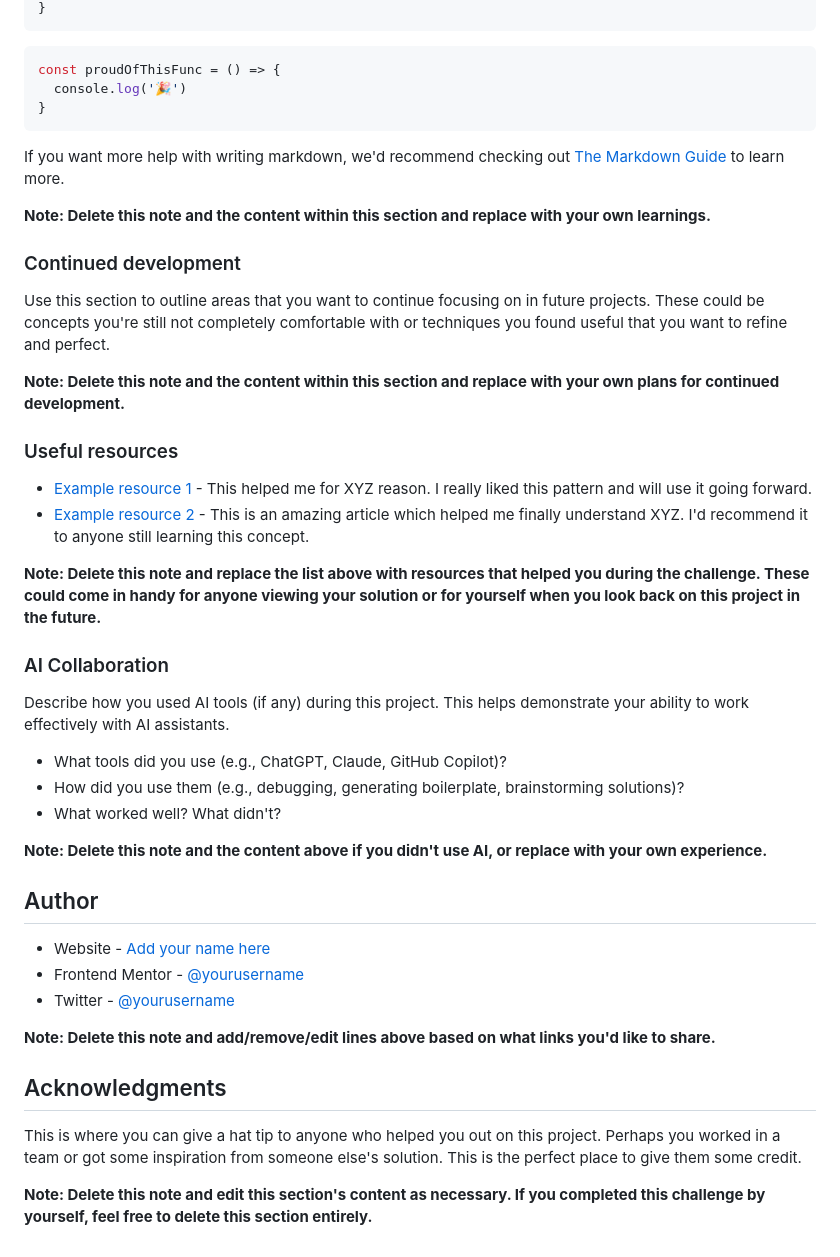
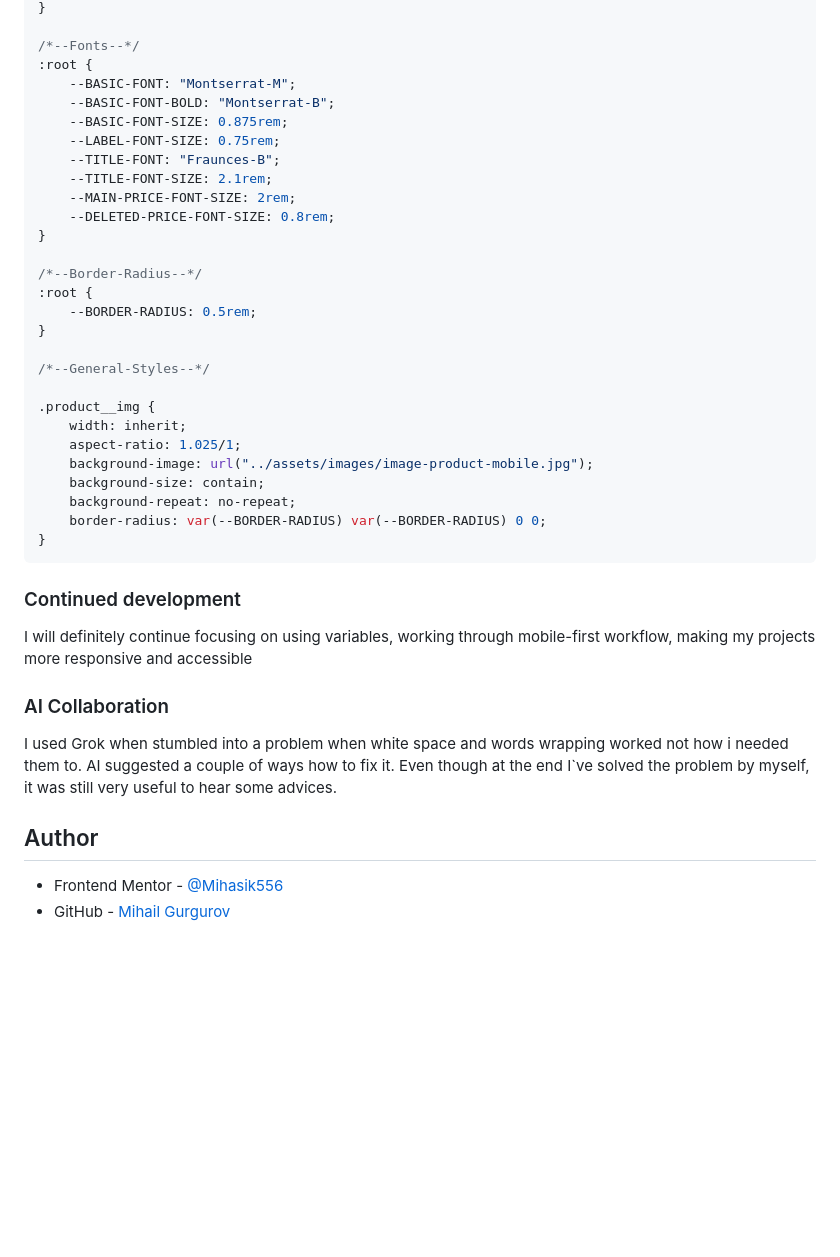
Before and after one commit to Mihasik556/Product-preview-card-component, a Markdown page: README-template.md, the part around the change printed below. Drawn GitHub-style; blank space fills up the shorter version.

````diff
--- a/README-template.md
+++ b/README-template.md
@@ -75,48 +67,43 @@ To see how you can add code snippets, see below:
 }
-```
-```js
-const proudOfThisFunc = () => {
-  console.log('🎉')
+
+/*--Fonts--*/
+:root {
+    --BASIC-FONT: "Montserrat-M";
+    --BASIC-FONT-BOLD: "Montserrat-B";
+    --BASIC-FONT-SIZE: 0.875rem;
+    --LABEL-FONT-SIZE: 0.75rem;
+    --TITLE-FONT: "Fraunces-B";
+    --TITLE-FONT-SIZE: 2.1rem;
+    --MAIN-PRICE-FONT-SIZE: 2rem;
+    --DELETED-PRICE-FONT-SIZE: 0.8rem;
+}
+
+/*--Border-Radius--*/
+:root {
+    --BORDER-RADIUS: 0.5rem;
+}
+
+/*--General-Styles--*/
+
+.product__img {
+    width: inherit;
+    aspect-ratio: 1.025/1;
+    background-image: url("../assets/images/image-product-mobile.jpg");
+    background-size: contain;
+    background-repeat: no-repeat;
+    border-radius: var(--BORDER-RADIUS) var(--BORDER-RADIUS) 0 0;
 }
 ```
 
-If you want more help with writing markdown, we'd recommend checking out [The Markdown Guide](https://www.markdownguide.org/) to learn more.
-
-**Note: Delete this note and the content within this section and replace with your own learnings.**
-
 ### Continued development
 
-Use this section to outline areas that you want to continue focusing on in future projects. These could be concepts you're still not completely comfortable with or techniques you found useful that you want to refine and perfect.
-
-**Note: Delete this note and the content within this section and replace with your own plans for continued development.**
-
-### Useful resources
-
-- [Example resource 1](https://www.example.com) - This helped me for XYZ reason. I really liked this pattern and will use it going forward.
-- [Example resource 2](https://www.example.com) - This is an amazing article which helped me finally understand XYZ. I'd recommend it to anyone still learning this concept.
-
-**Note: Delete this note and replace the list above with resources that helped you during the challenge. These could come in handy for anyone viewing your solution or for yourself when you look back on this project in the future.**
+I will definitely continue focusing on using variables, working through mobile-first workflow, making my projects more responsive and accessible
 
 ### AI Collaboration
 
-Describe how you used AI tools (if any) during this project. This helps demonstrate your ability to work effectively with AI assistants.
-
-- What tools did you use (e.g., ChatGPT, Claude, GitHub Copilot)?
-- How did you use them (e.g., debugging, generating boilerplate, brainstorming solutions)?
-- What worked well? What didn't?
-
-**Note: Delete this note and the content above if you didn't use AI, or replace with your own experience.**
+I used Grok when stumbled into a problem when white space and words wrapping worked not how i needed them to. AI suggested a couple of ways how to fix it. Even though at the end I`ve solved the problem by myself, it was still very useful to hear some advices.
 
 ## Author
 
-- Website - [Add your name here](https://www.your-site.com)
-- Frontend Mentor - [@yourusername](https://www.frontendmentor.io/profile/yourusername)
-- Twitter - [@yourusername](https://www.twitter.com/yourusername)
-
-**Note: Delete this note and add/remove/edit lines above based on what links you'd like to share.**
-
-## Acknowledgments
-
-This is where you can give a hat tip to anyone who helped you out on this project. Perhaps you worked in a team or got some inspiration from someone else's solution. This is the perfect place to give them some credit.
-
-**Note: Delete this note and edit this section's content as necessary. If you completed this challenge by yourself, feel free to delete this section entirely.**
+- Frontend Mentor - [@Mihasik556](https://www.frontendmentor.io/profile/Mihasik556)
+- GitHub - [Mihail Gurgurov](https://github.com/Mihasik556)
````
Also changed, not shown: other parts of README-template.md (+27 -35 lines), README.md (deleted, +0 -105 lines), screenshot.png (added), 2 other files.
